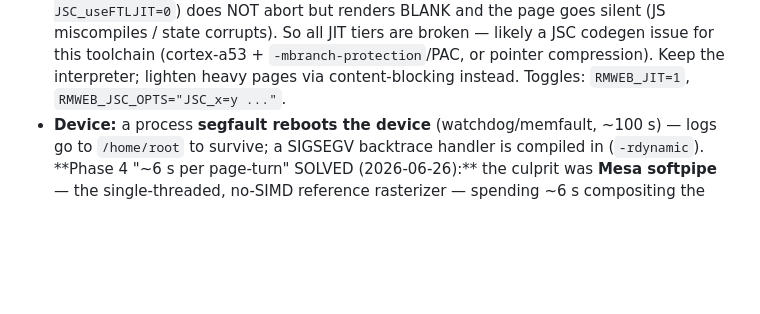
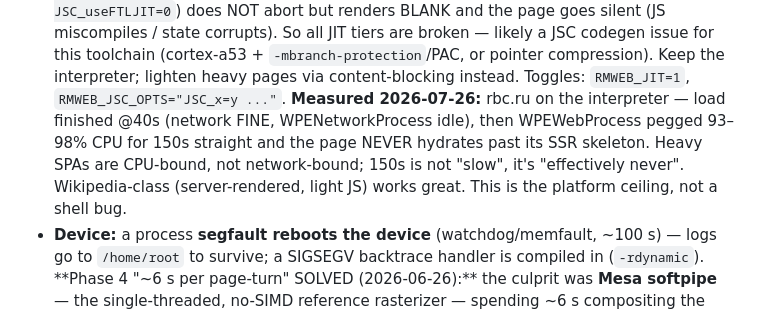
Before and after one commit to exp78/rmweb, a Markdown page: CLAUDE.md, the part around the change. GitHub-like rendering; blank space fills up the shorter version.

Commit message:
docs: measure the SPA ceiling — rbc.ru never hydrates on the interpreter
150 s on-device: load finished @40 s (network idle), WPEWebProcess
pegged 93-98% CPU the whole time, page still shows the SSR skeleton.
Heavy SPAs are CPU-bound, not network-bound; Wikipedia-class sites
are fine. Recorded as the platform ceiling, not a shell bug.

Co-Authored-By: Claude Opus 4.8 <noreply@anthropic.com>

```diff
--- a/CLAUDE.md
+++ b/CLAUDE.md
@@ -93,6 +93,10 @@ facts, all verified on-device and written up in `docs/research/` (4 sourced docs
   miscompiles / state corrupts). So all JIT tiers are broken — likely a JSC codegen issue for this
   toolchain (cortex-a53 + `-mbranch-protection`/PAC, or pointer compression). Keep the interpreter; lighten
   heavy pages via content-blocking instead. Toggles: `RMWEB_JIT=1`, `RMWEB_JSC_OPTS="JSC_x=y ..."`.
+  **Measured 2026-07-26:** rbc.ru on the interpreter — load finished @40s (network FINE, WPENetworkProcess
+  idle), then WPEWebProcess pegged 93–98% CPU for 150s straight and the page NEVER hydrates past its SSR
+  skeleton. Heavy SPAs are CPU-bound, not network-bound; 150s is not "slow", it's "effectively never".
+  Wikipedia-class (server-rendered, light JS) works great. This is the platform ceiling, not a shell bug.
 - **Device:** a process **segfault reboots the device** (watchdog/memfault, ~100 s) — logs go to `/home/root` to
   survive; a SIGSEGV backtrace handler is compiled in (`-rdynamic`).
 **Phase 4 "~6 s per page-turn" SOLVED (2026-06-26):** the culprit was **Mesa softpipe** — the single-threaded,
```
